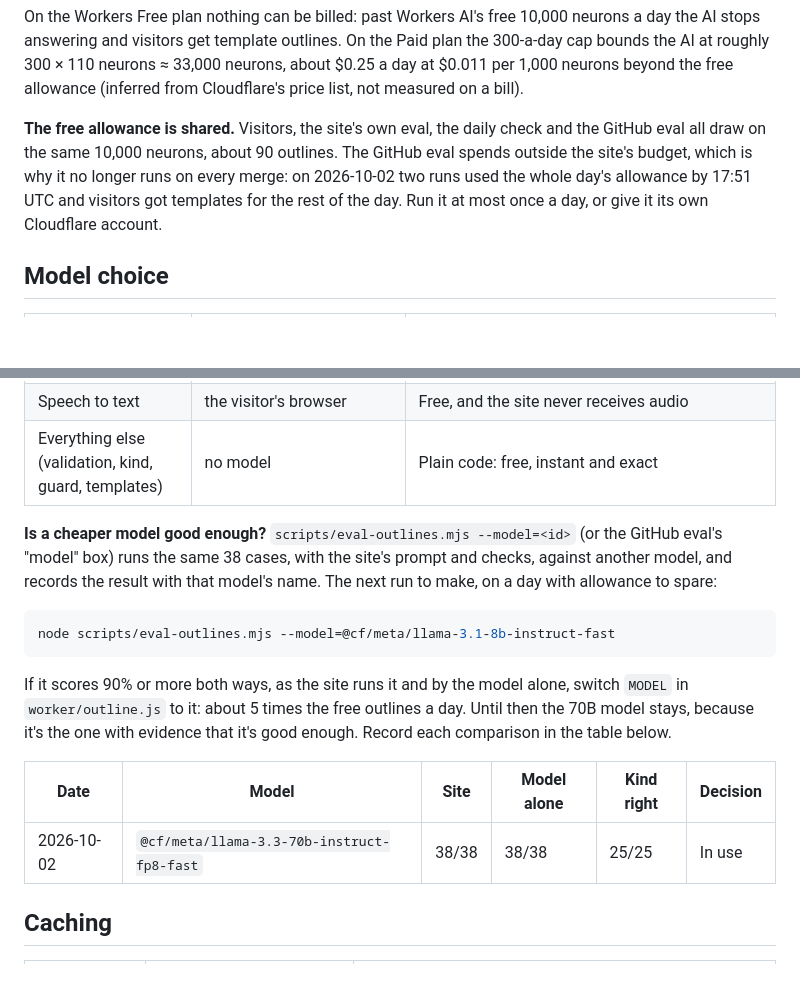
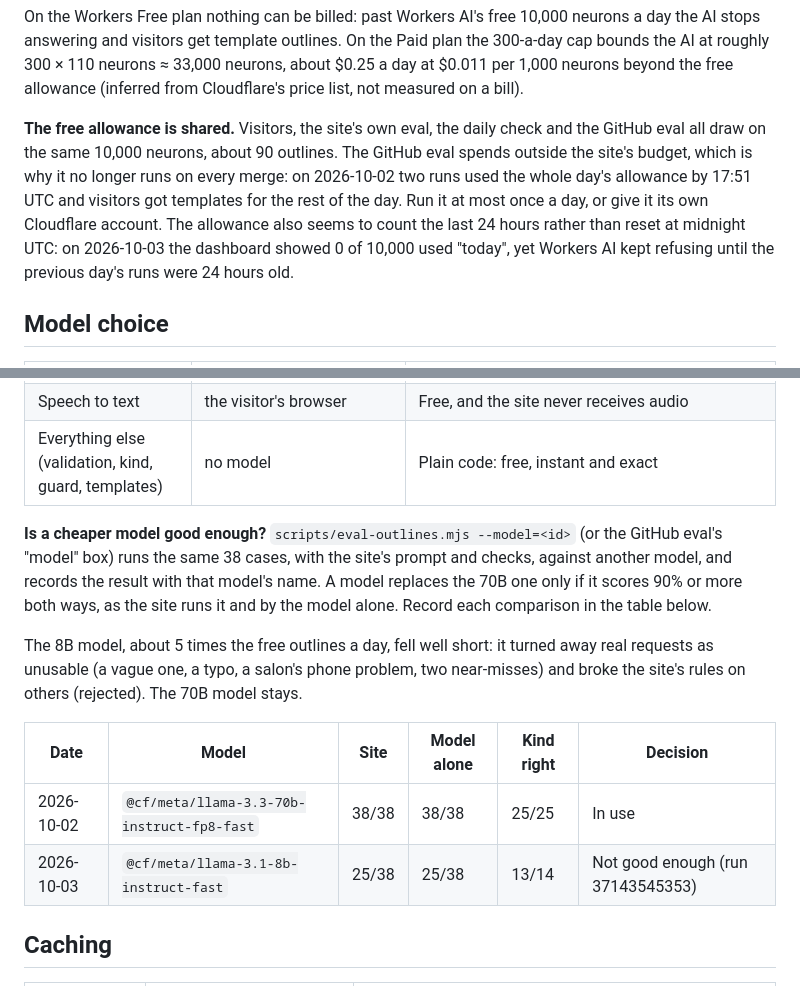
Before and after one commit to thomaswright03/wright-ai-solutions, a Markdown page: docs/COST.md, 2 parts joined by grey strips. Drawn GitHub-style; blank space fills up the shorter version.

Commit message:
Record the 8B model's eval: 25/38, so the 70B model stays
Run 37143545353 scored @cf/meta/llama-3.1-8b-instruct-fast at 66% both
as the site runs it and by the model alone, under the 90% bar. Also note
that the free Workers AI allowance behaved like a rolling 24 hours.

Co-Authored-By: Claude Opus 5.5 (1M context) <noreply@anthropic.com>
Claude-Session: https://claude.ai/code/session_01XSRVhqGudHh6NAMK7g9beD

````diff
--- a/docs/COST.md
+++ b/docs/COST.md
@@ -16,7 +16,7 @@ Last reviewed 2026-10-02. Prices are from Cloudflare's and each service's public
 
 On the Workers Free plan nothing can be billed: past Workers AI's free 10,000 neurons a day the AI stops answering and visitors get template outlines. On the Paid plan the 300-a-day cap bounds the AI at roughly 300 × 110 neurons ≈ 33,000 neurons, about $0.25 a day at $0.011 per 1,000 neurons beyond the free allowance (inferred from Cloudflare's price list, not measured on a bill).
 
-**The free allowance is shared.** Visitors, the site's own eval, the daily check and the GitHub eval all draw on the same 10,000 neurons, about 90 outlines. The GitHub eval spends outside the site's budget, which is why it no longer runs on every merge: on 2026-10-02 two runs used the whole day's allowance by 17:51 UTC and visitors got templates for the rest of the day. Run it at most once a day, or give it its own Cloudflare account.
+**The free allowance is shared.** Visitors, the site's own eval, the daily check and the GitHub eval all draw on the same 10,000 neurons, about 90 outlines. The GitHub eval spends outside the site's budget, which is why it no longer runs on every merge: on 2026-10-02 two runs used the whole day's allowance by 17:51 UTC and visitors got templates for the rest of the day. Run it at most once a day, or give it its own Cloudflare account. The allowance also seems to count the last 24 hours rather than reset at midnight UTC: on 2026-10-03 the dashboard showed 0 of 10,000 used "today", yet Workers AI kept refusing until the previous day's runs were 24 hours old.
 
 ## Model choice
 
@@ -26,17 +26,14 @@ On the Workers Free plan nothing can be billed: past Workers AI's free 10,000 ne
 | Speech to text | the visitor's browser | Free, and the site never receives audio |
 | Everything else (validation, kind, guard, templates) | no model | Plain code: free, instant and exact |
 
-**Is a cheaper model good enough?** `scripts/eval-outlines.mjs --model=<id>` (or the GitHub eval's "model" box) runs the same 38 cases, with the site's prompt and checks, against another model, and records the result with that model's name. The next run to make, on a day with allowance to spare:
+**Is a cheaper model good enough?** `scripts/eval-outlines.mjs --model=<id>` (or the GitHub eval's "model" box) runs the same 38 cases, with the site's prompt and checks, against another model, and records the result with that model's name. A model replaces the 70B one only if it scores 90% or more both ways, as the site runs it and by the model alone. Record each comparison in the table below.
 
-```bash
-node scripts/eval-outlines.mjs --model=@cf/meta/llama-3.1-8b-instruct-fast
-```
-
-If it scores 90% or more both ways, as the site runs it and by the model alone, switch `MODEL` in `worker/outline.js` to it: about 5 times the free outlines a day. Until then the 70B model stays, because it's the one with evidence that it's good enough. Record each comparison in the table below.
+The 8B model, about 5 times the free outlines a day, fell well short: it turned away real requests as unusable (a vague one, a typo, a salon's phone problem, two near-misses) and broke the site's rules on others (rejected). The 70B model stays.
 
 | Date | Model | Site | Model alone | Kind right | Decision |
 |---|---|---|---|---|---|
 | 2026-10-02 | `@cf/meta/llama-3.3-70b-instruct-fp8-fast` | 38/38 | 38/38 | 25/25 | In use |
+| 2026-10-03 | `@cf/meta/llama-3.1-8b-instruct-fast` | 25/38 | 25/38 | 13/14 | Not good enough (run 37143545353) |
 
 ## Caching
 
````
